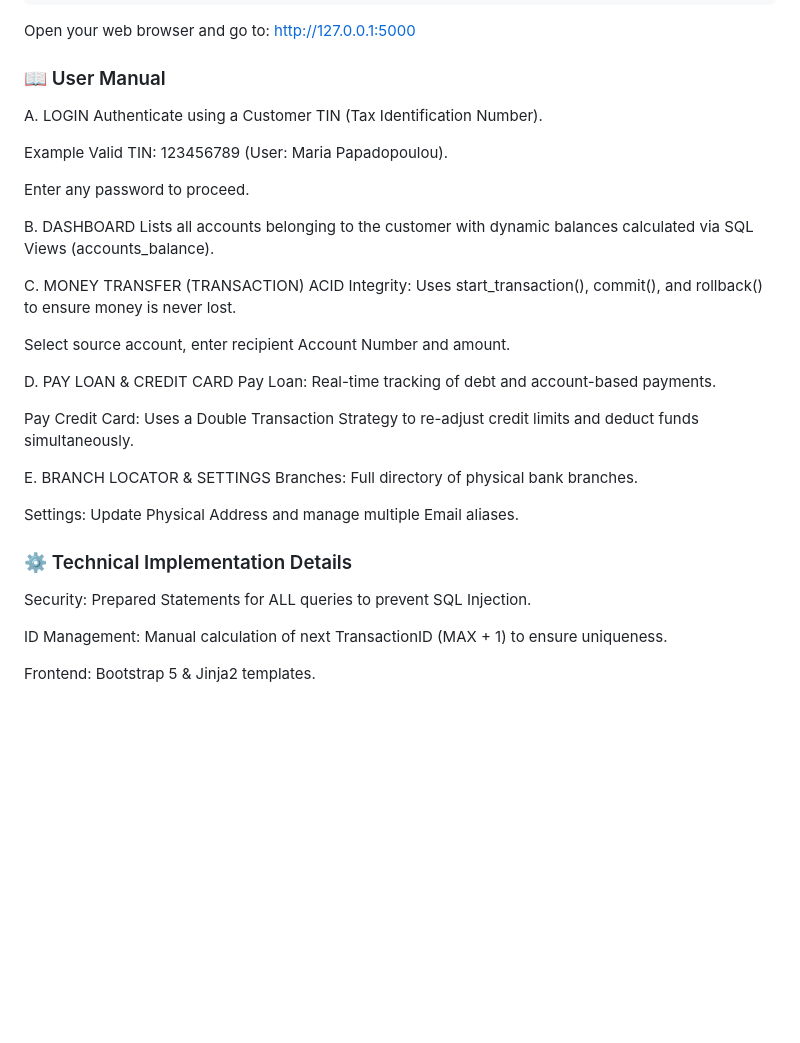
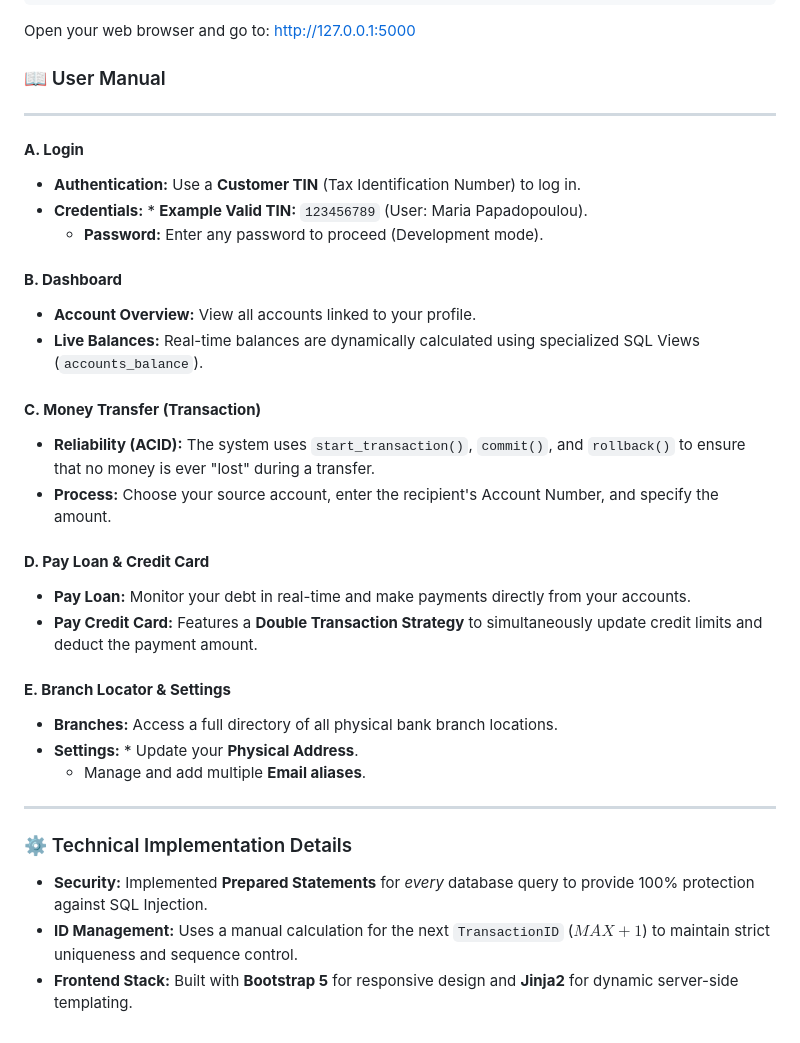
Before and after one commit to DimitriosKaratis/BankDB-Flask-Mysql-Banking-App-Project-Localhost, a Markdown page: README.md, the part around the change. Drawn GitHub-style; blank space fills up the shorter version.

```diff
--- a/README.md
+++ b/README.md
@@ -104,34 +104,35 @@ python3 app.py
 Open your web browser and go to: http://127.0.0.1:5000
 
 ### 📖 User Manual
-A. LOGIN
-Authenticate using a Customer TIN (Tax Identification Number).
 
-Example Valid TIN: 123456789 (User: Maria Papadopoulou).
+---
 
-Enter any password to proceed.
+#### **A. Login**
+* **Authentication:** Use a **Customer TIN** (Tax Identification Number) to log in.
+* **Credentials:** * **Example Valid TIN:** `123456789` (User: Maria Papadopoulou).
+    * **Password:** Enter any password to proceed (Development mode).
 
-B. DASHBOARD
-Lists all accounts belonging to the customer with dynamic balances calculated via SQL Views (accounts_balance).
+#### **B. Dashboard**
+* **Account Overview:** View all accounts linked to your profile.
+* **Live Balances:** Real-time balances are dynamically calculated using specialized SQL Views (`accounts_balance`).
 
-C. MONEY TRANSFER (TRANSACTION)
-ACID Integrity: Uses start_transaction(), commit(), and rollback() to ensure money is never lost.
+#### **C. Money Transfer (Transaction)**
+* **Reliability (ACID):** The system uses `start_transaction()`, `commit()`, and `rollback()` to ensure that no money is ever "lost" during a transfer.
+* **Process:** Choose your source account, enter the recipient's Account Number, and specify the amount.
 
-Select source account, enter recipient Account Number and amount.
+#### **D. Pay Loan & Credit Card**
+* **Pay Loan:** Monitor your debt in real-time and make payments directly from your accounts.
+* **Pay Credit Card:** Features a **Double Transaction Strategy** to simultaneously update credit limits and deduct the payment amount.
 
-D. PAY LOAN & CREDIT CARD
-Pay Loan: Real-time tracking of debt and account-based payments.
+#### **E. Branch Locator & Settings**
+* **Branches:** Access a full directory of all physical bank branch locations.
+* **Settings:** * Update your **Physical Address**.
+    * Manage and add multiple **Email aliases**.
 
-Pay Credit Card: Uses a Double Transaction Strategy to re-adjust credit limits and deduct funds simultaneously.
-
-E. BRANCH LOCATOR & SETTINGS
-Branches: Full directory of physical bank branches.
-
-Settings: Update Physical Address and manage multiple Email aliases.
+---
 
 ### ⚙️ Technical Implementation Details
-Security: Prepared Statements for ALL queries to prevent SQL Injection.
 
-ID Management: Manual calculation of next TransactionID (MAX + 1) to ensure uniqueness.
-
-Frontend: Bootstrap 5 & Jinja2 templates.
+* **Security:** Implemented **Prepared Statements** for *every* database query to provide 100% protection against SQL Injection.
+* **ID Management:** Uses a manual calculation for the next `TransactionID` ($MAX + 1$) to maintain strict uniqueness and sequence control.
+* **Frontend Stack:** Built with **Bootstrap 5** for responsive design and **Jinja2** for dynamic server-side templating.
```
